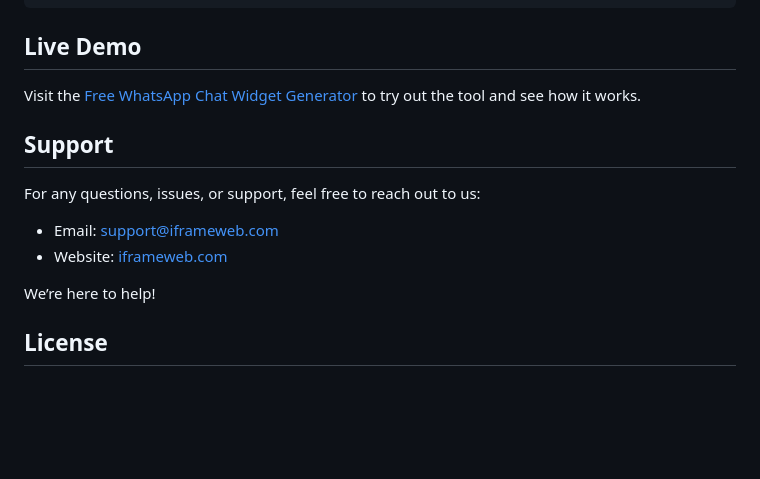
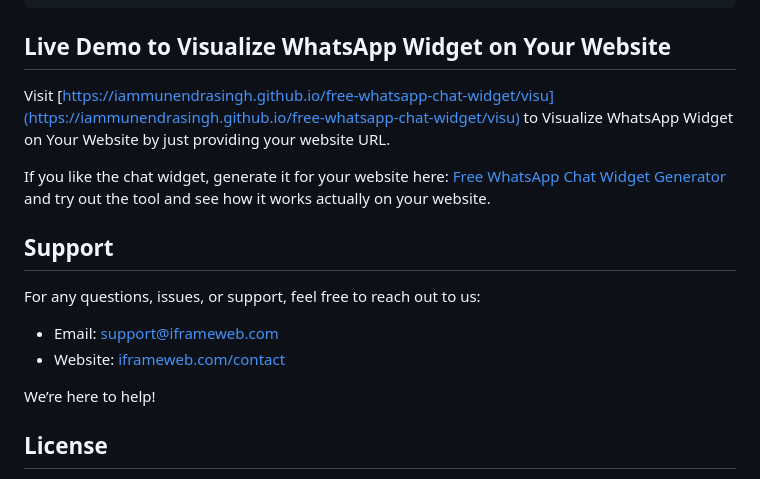
Before and after one commit to iammunendrasingh/free-whatsapp-chat-widget, a Markdown page: README.md, the part around the change. Drawn GitHub-style; blank space fills up the shorter version.

````diff
--- a/README.md
+++ b/README.md
@@ -72,16 +72,17 @@ var s = document.createElement('script');
 </script>
 ```
 
-## Live Demo
+## Live Demo to Visualize WhatsApp Widget on Your Website
+Visit [https://iammunendrasingh.github.io/free-whatsapp-chat-widget/visu](https://iammunendrasingh.github.io/free-whatsapp-chat-widget/visu) to Visualize WhatsApp Widget on Your Website by just providing  your website URL.
 
-Visit the [Free WhatsApp Chat Widget Generator](https://iframeweb.com/tools/free-whatsapp-chat-widget-for-website/) to try out the tool and see how it works.
+If you like the chat widget, generate it for your website here:  [Free WhatsApp Chat Widget Generator](https://iframeweb.com/tools/free-whatsapp-chat-widget-for-website/) and try out the tool and see how it works actually on your website.
 
 ## Support
 
 For any questions, issues, or support, feel free to reach out to us:
 
 - Email: [support@iframeweb.com](mailto:support@iframeweb.com)
-- Website: [iframeweb.com](https://iframeweb.com)
+- Website: [iframeweb.com/contact](https://iframeweb.com/contact)
 
 We’re here to help!
 
````
